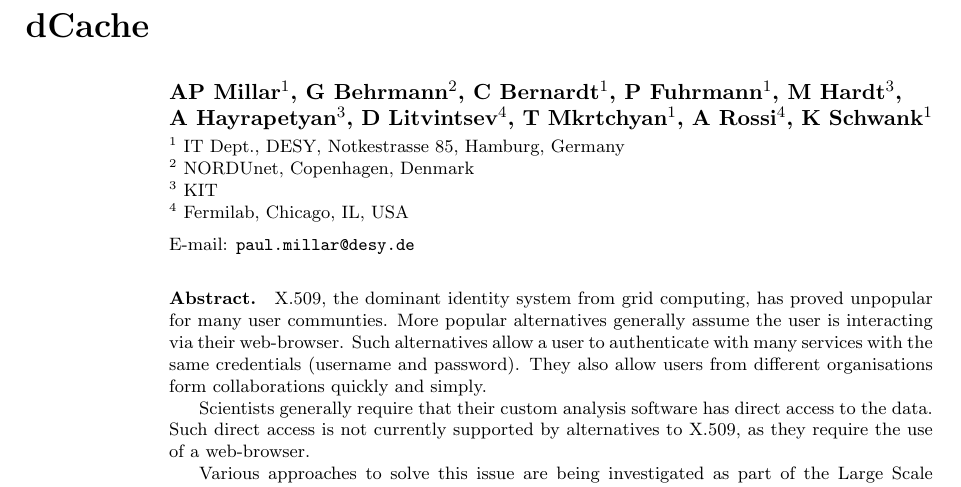
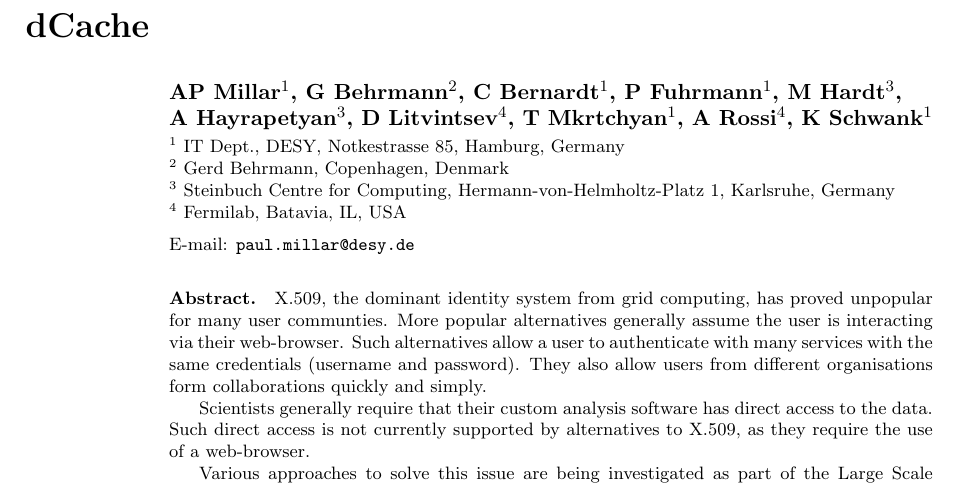
Before and after one commit to paulmillar/CHEP-2015, a LaTeX document (LSDMA-CHEP2015.tex): part of page 1 of 3, cut so that both start at the same text. Compiled offline with pdfLaTeX.

Commit message:
Update addresses

```diff
--- a/LSDMA-CHEP2015.tex
+++ b/LSDMA-CHEP2015.tex
@@ -16,9 +16,9 @@
   A~Rossi$^4$, K~Schwank$^1$}
 
 \address{$^1$ IT Dept., DESY, Notkestrasse 85, Hamburg, Germany}
-\address{$^2$ NORDUnet, Copenhagen, Denmark}
-\address{$^3$ KIT}
-\address{$^4$ Fermilab, Chicago, IL, USA}
+\address{$^2$ Gerd Behrmann, Copenhagen, Denmark}
+\address{$^3$ Steinbuch Centre for Computing, Hermann-von-Helmholtz-Platz 1, Karlsruhe, Germany}
+\address{$^4$ Fermilab, Batavia, IL, USA}
 
 \ead{paul.millar@desy.de}
 
```
Also changed, not shown: dCache-cloud-CHEP2015.tex (+1 -1 lines).
